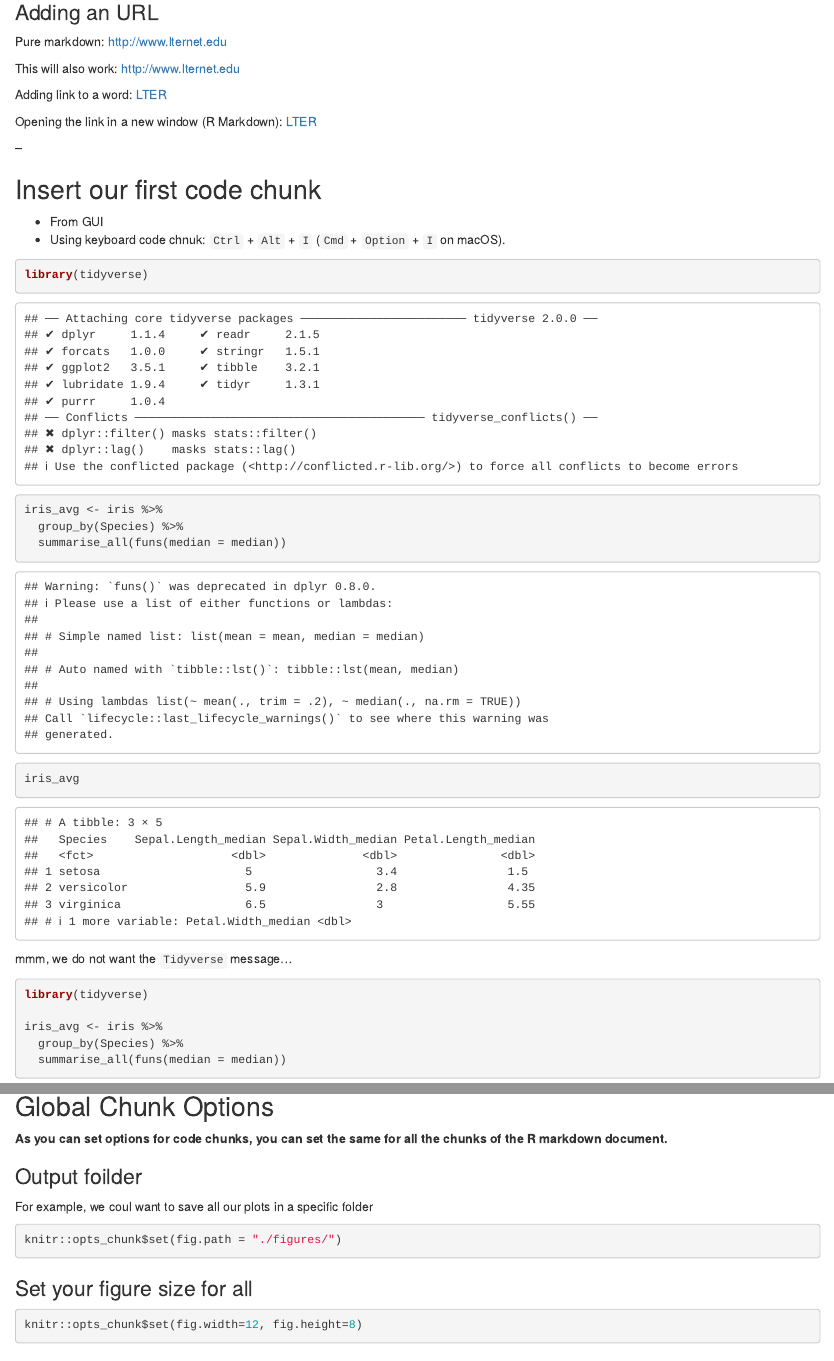
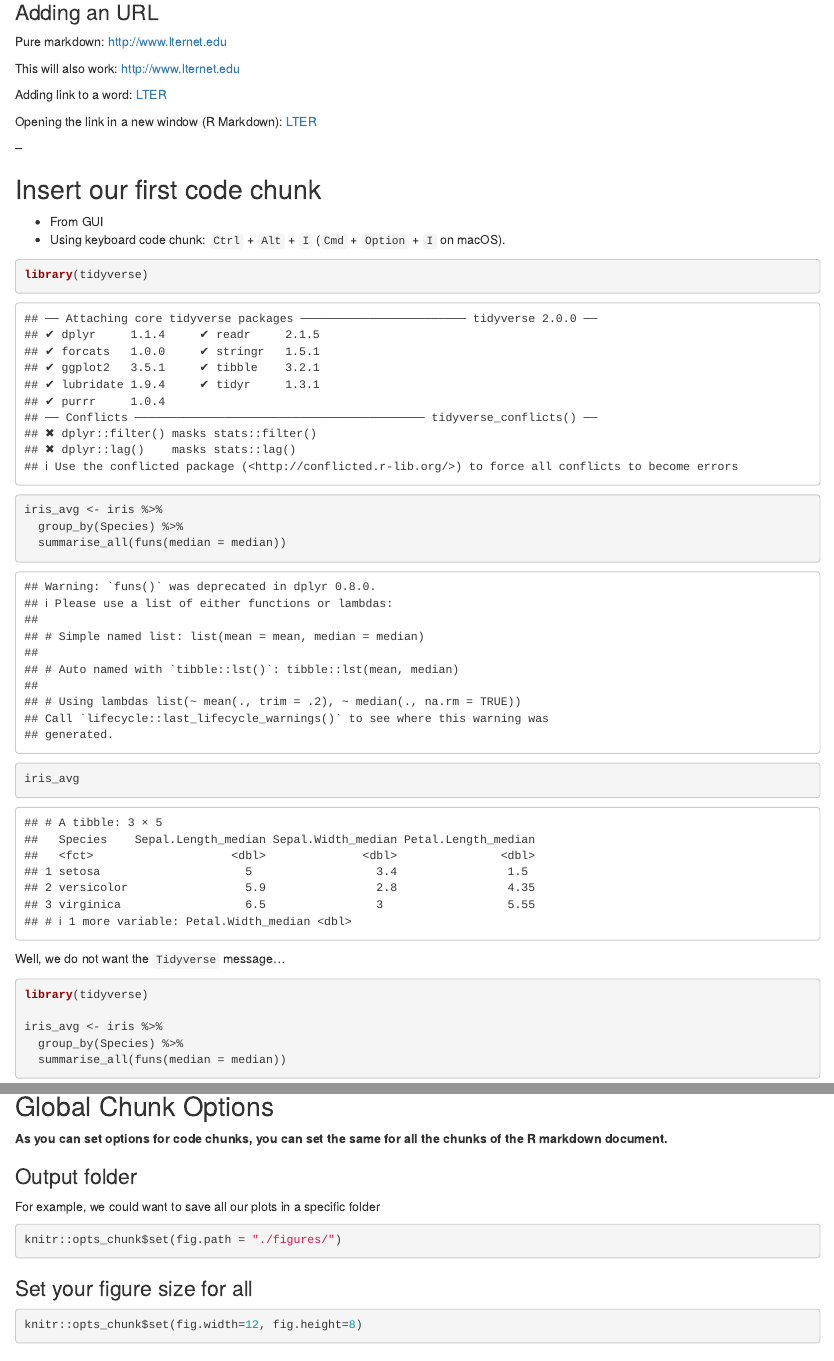
Before and after one commit to brunj7/reproducible-dataviz, an R Markdown document (rmarkdown-myfirst.Rmd): the page in a window 1100 px wide, from 1860 px down, and a second part further down, joined at a grey line. Rendered offline with R 4.5, knitr and Pandoc, with nearby package versions; some code elsewhere in the file could not run offline.

Commit message:
fixed few typos

````diff
--- a/rmarkdown-myfirst.Rmd
+++ b/rmarkdown-myfirst.Rmd
@@ -94,7 +94,7 @@ Opening the link in a new window (R Markdown): [LTER](http://www.lternet.edu){ta
 ## Insert our first code chunk
 
 - From GUI
-- Using keyboard code chnuk: `Ctrl` + `Alt` + `I` (`Cmd` + `Option` + `I` on macOS).
+- Using keyboard code chunk: `Ctrl` + `Alt` + `I` (`Cmd` + `Option` + `I` on macOS).
 
 ```{r iris median no param}
 
@@ -107,7 +107,7 @@ iris_avg <- iris %>%
 iris_avg
 
 ```
-mmm, we do not want the `Tidyverse` message...
+Well, we do not want the `Tidyverse` message...
 
 ```{r iris median, message=FALSE}
 
@@ -223,9 +223,9 @@ As today, `r Sys.Date()`, There are `r nrow(lter_sites)` US LTER sites!
 **As you can set options for code chunks, you can set the same for all the chunks of the R markdown document.**
 
 
-### Output foilder
+### Output folder
 
-For example, we coul want to save all our plots in a specific folder
+For example, we could want to save all our plots in a specific folder
 
 ```{r global options folder}
 knitr::opts_chunk$set(fig.path = "./figures/")
````
